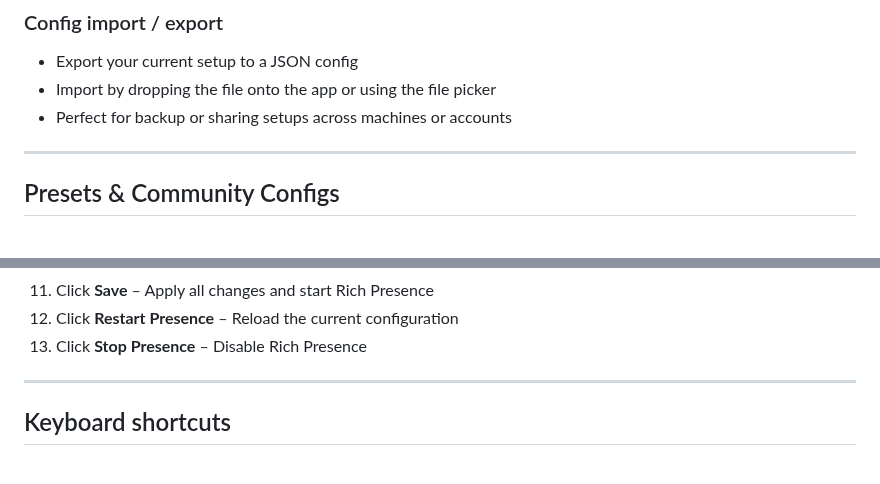
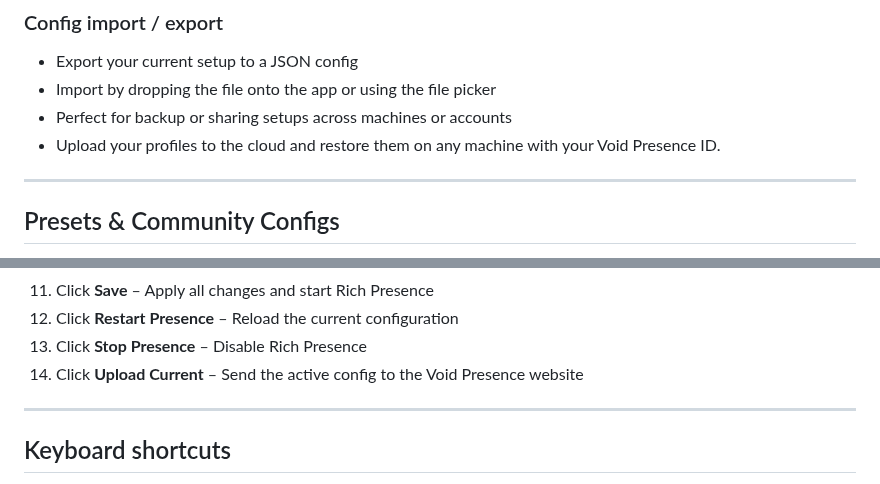
Before and after one commit to Devollox/void-presence, a Markdown page: README.md, 2 parts joined by grey strips. Rendered like a GitHub page.

```diff
--- a/README.md
+++ b/README.md
@@ -92,6 +92,7 @@ Void Presence is an advanced Discord Rich Presence manager with customizable but
 - Export your current setup to a JSON config
 - Import by dropping the file onto the app or using the file picker
 - Perfect for backup or sharing setups across machines or accounts
+- Upload your profiles to the cloud and restore them on any machine with your Void Presence ID.
 
 ---
 
@@ -119,6 +120,7 @@ You can **browse, search, and download community configs here**:
 11. Click **Save** – Apply all changes and start Rich Presence
 12. Click **Restart Presence** – Reload the current configuration
 13. Click **Stop Presence** – Disable Rich Presence
+14. Click **Upload Current** – Send the active config to the Void Presence website
 
 ---
 
```
